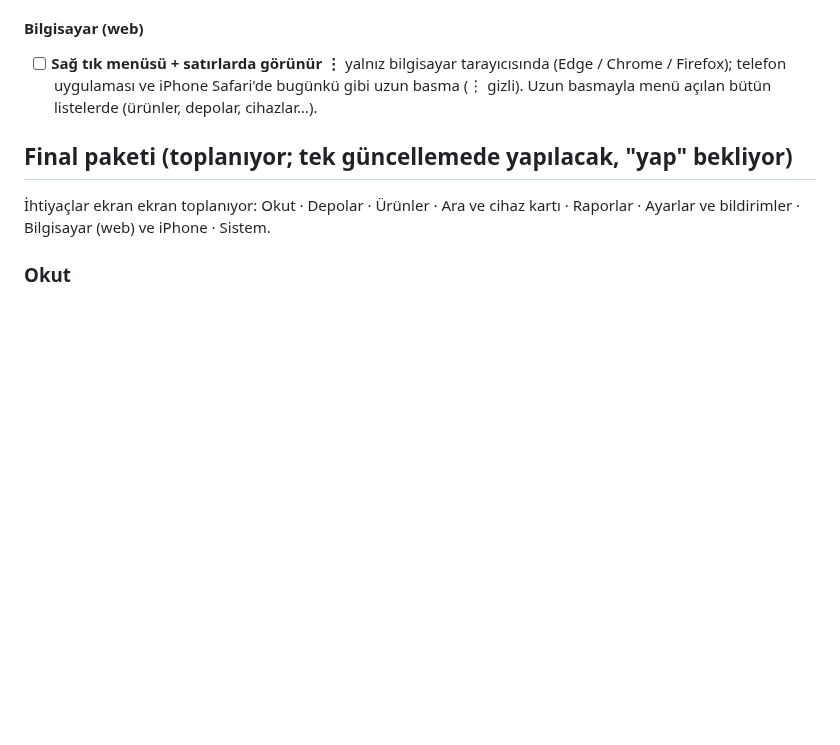
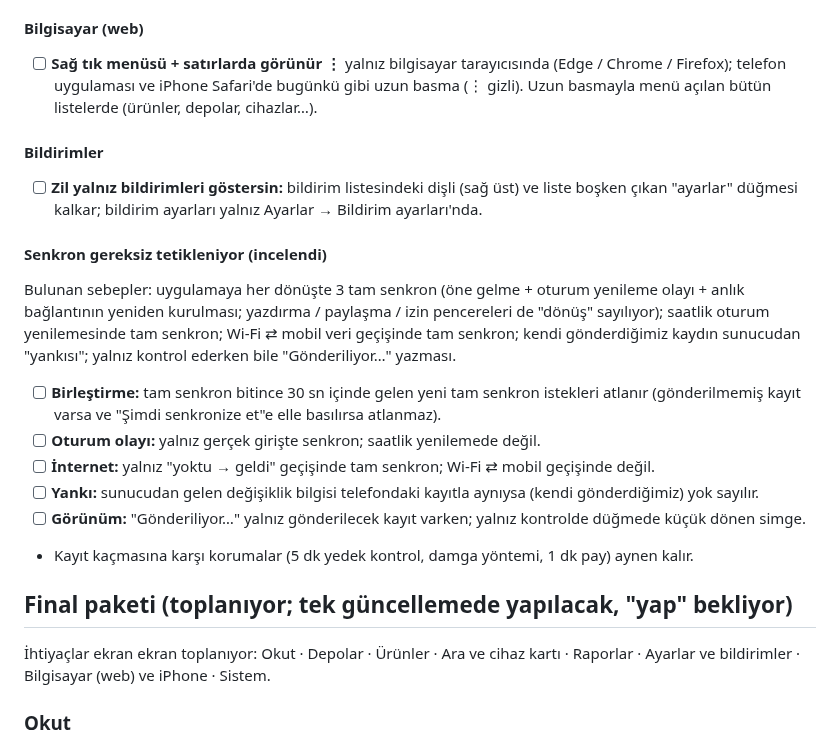
Before and after one commit to Seyfettin7910/DEPO-APP, a Markdown page: YAPILACAKLAR.md, the part around the change. GitHub-like rendering; blank space fills up the shorter version.

Commit message:
Notlar: 1.30.3 bildirim dişlisi, senkron tekrarları [skip ci]
Co-Authored-By: Claude Opus 5.5 <noreply@anthropic.com>
Claude-Session: https://claude.ai/code/session_013wwrZpJ26x4AyMRRvWJ3zn

```diff
--- a/YAPILACAKLAR.md
+++ b/YAPILACAKLAR.md
@@ -33,6 +33,18 @@ Sıradaki işler ve bekleyen kararlar. Yapıldıkça README'deki sürüm notlar
 
 #### Bilgisayar (web)
 - [ ] **Sağ tık menüsü + satırlarda görünür ⋮** yalnız bilgisayar tarayıcısında (Edge / Chrome / Firefox); telefon uygulaması ve iPhone Safari'de bugünkü gibi uzun basma (⋮ gizli). Uzun basmayla menü açılan bütün listelerde (ürünler, depolar, cihazlar…).
+
+#### Bildirimler
+- [ ] **Zil yalnız bildirimleri göstersin:** bildirim listesindeki dişli (sağ üst) ve liste boşken çıkan "ayarlar" düğmesi kalkar; bildirim ayarları yalnız Ayarlar → Bildirim ayarları'nda.
+
+#### Senkron gereksiz tetikleniyor (incelendi)
+Bulunan sebepler: uygulamaya her dönüşte 3 tam senkron (öne gelme + oturum yenileme olayı + anlık bağlantının yeniden kurulması; yazdırma / paylaşma / izin pencereleri de "dönüş" sayılıyor); saatlik oturum yenilemesinde tam senkron; Wi-Fi ⇄ mobil veri geçişinde tam senkron; kendi gönderdiğimiz kaydın sunucudan "yankısı"; yalnız kontrol ederken bile "Gönderiliyor…" yazması.
+- [ ] **Birleştirme:** tam senkron bitince 30 sn içinde gelen yeni tam senkron istekleri atlanır (gönderilmemiş kayıt varsa ve "Şimdi senkronize et"e elle basılırsa atlanmaz).
+- [ ] **Oturum olayı:** yalnız gerçek girişte senkron; saatlik yenilemede değil.
+- [ ] **İnternet:** yalnız "yoktu → geldi" geçişinde tam senkron; Wi-Fi ⇄ mobil geçişinde değil.
+- [ ] **Yankı:** sunucudan gelen değişiklik bilgisi telefondaki kayıtla aynıysa (kendi gönderdiğimiz) yok sayılır.
+- [ ] **Görünüm:** "Gönderiliyor…" yalnız gönderilecek kayıt varken; yalnız kontrolde düğmede küçük dönen simge.
+- Kayıt kaçmasına karşı korumalar (5 dk yedek kontrol, damga yöntemi, 1 dk pay) aynen kalır.
 
 ## Final paketi (toplanıyor; tek güncellemede yapılacak, "yap" bekliyor)
 İhtiyaçlar ekran ekran toplanıyor: Okut · Depolar · Ürünler · Ara ve cihaz kartı · Raporlar · Ayarlar ve bildirimler · Bilgisayar (web) ve iPhone · Sistem.
```
